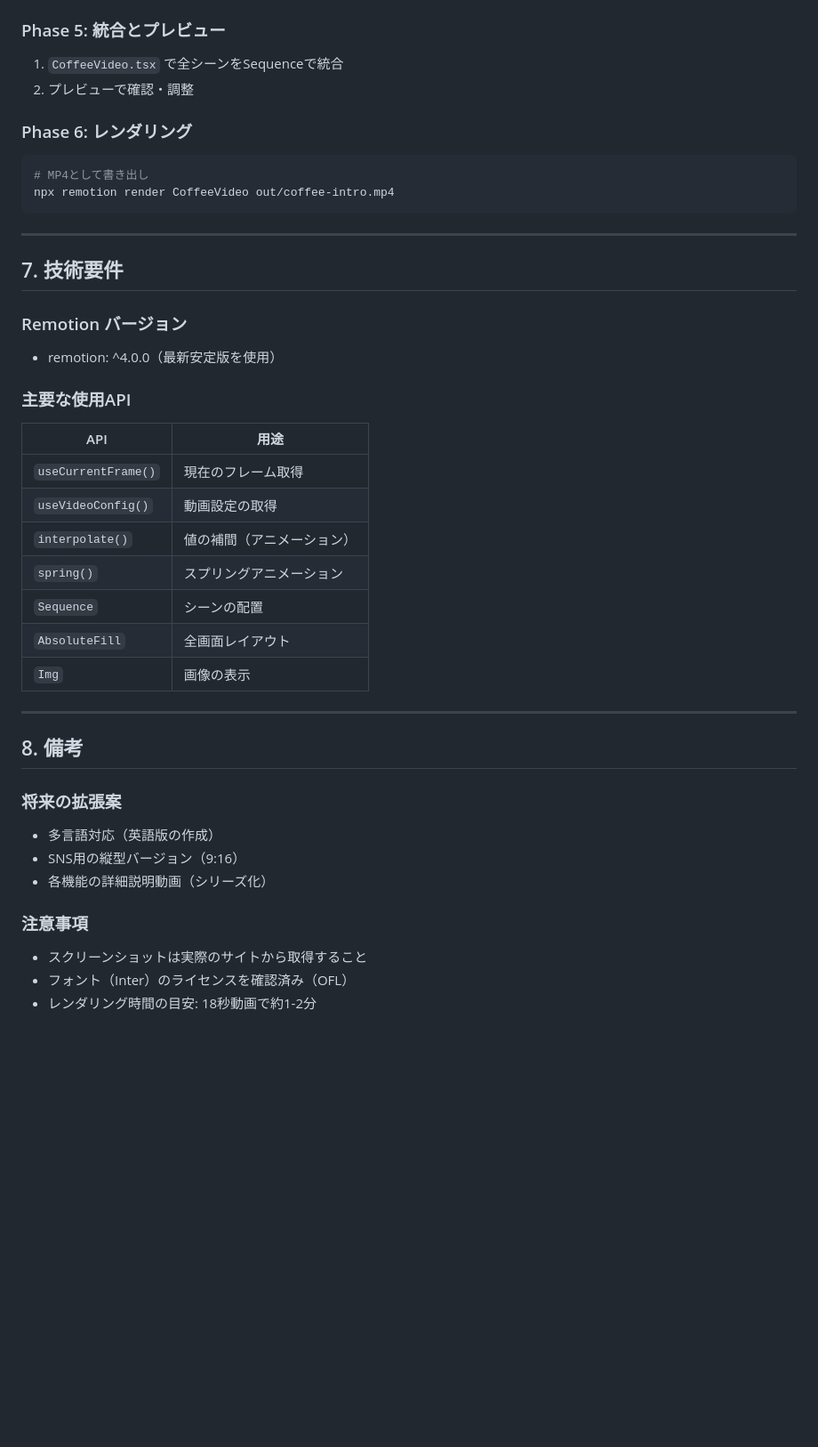
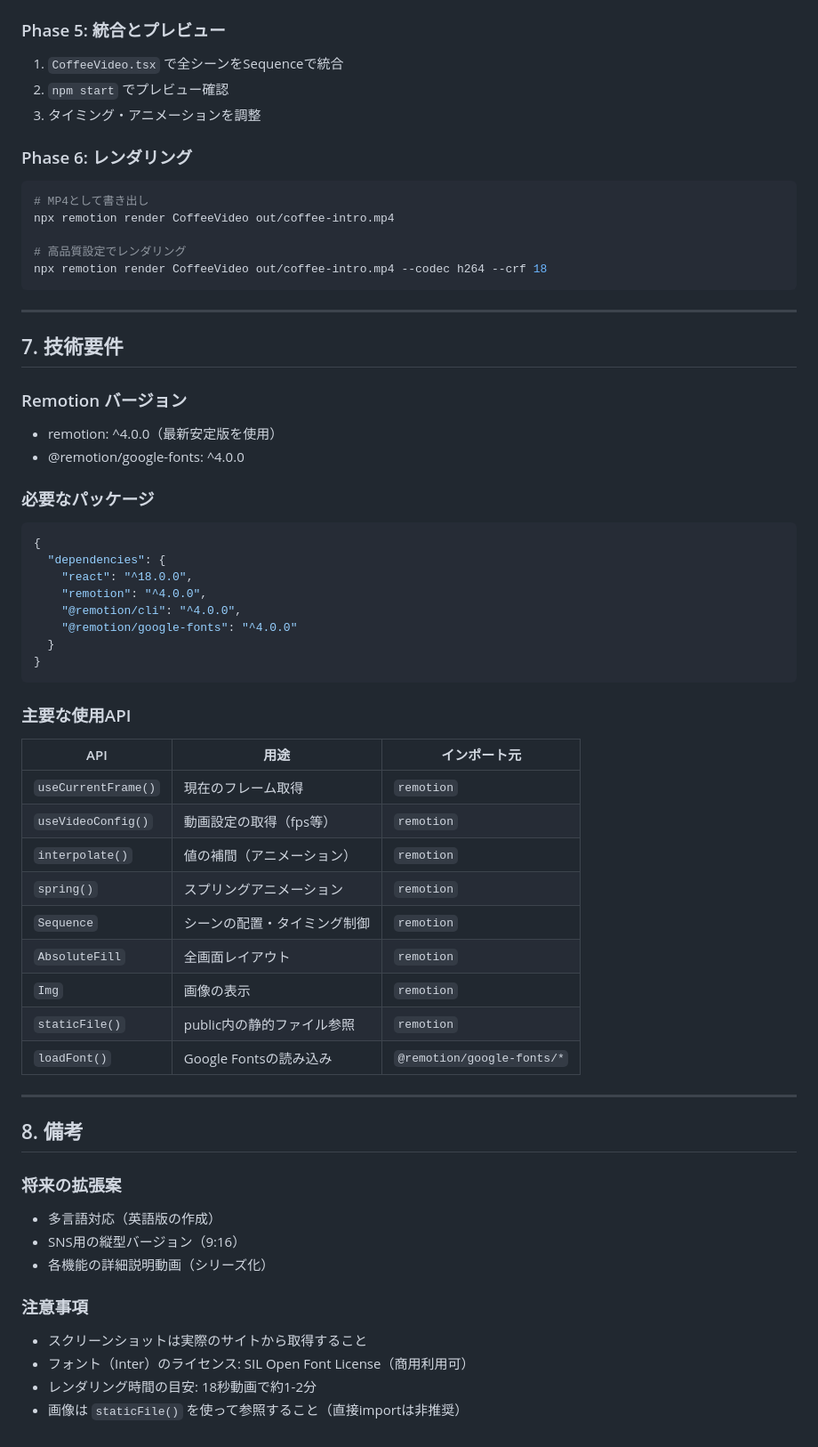
Before and after one commit to giyuu884/test_0118, a Markdown page: search_coffee/doc/video-implementation-spec.md, the part around one of its changes. Shown at 89% size. GitHub-like rendering; blank space fills up the shorter version.

````diff
--- a/search_coffee/doc/video-implementation-spec.md
+++ b/search_coffee/doc/video-implementation-spec.md
@@ -252,13 +405,17 @@ npm start
 ### Phase 5: 統合とプレビュー
 
 1. `CoffeeVideo.tsx` で全シーンをSequenceで統合
-2. プレビューで確認・調整
+2. `npm start` でプレビュー確認
+3. タイミング・アニメーションを調整
 
 ### Phase 6: レンダリング
 
 ```bash
 # MP4として書き出し
 npx remotion render CoffeeVideo out/coffee-intro.mp4
+
+# 高品質設定でレンダリング
+npx remotion render CoffeeVideo out/coffee-intro.mp4 --codec h264 --crf 18
 ```
 
 ---
@@ -267,18 +424,34 @@ npx remotion render CoffeeVideo out/coffee-intro.mp4
 
 ### Remotion バージョン
 - remotion: ^4.0.0（最新安定版を使用）
+- @remotion/google-fonts: ^4.0.0
+
+### 必要なパッケージ
+
+```json
+{
+  "dependencies": {
+    "react": "^18.0.0",
+    "remotion": "^4.0.0",
+    "@remotion/cli": "^4.0.0",
+    "@remotion/google-fonts": "^4.0.0"
+  }
+}
+```
 
 ### 主要な使用API
 
-| API | 用途 |
-|-----|------|
-| `useCurrentFrame()` | 現在のフレーム取得 |
-| `useVideoConfig()` | 動画設定の取得 |
-| `interpolate()` | 値の補間（アニメーション） |
-| `spring()` | スプリングアニメーション |
-| `Sequence` | シーンの配置 |
-| `AbsoluteFill` | 全画面レイアウト |
-| `Img` | 画像の表示 |
+| API | 用途 | インポート元 |
+|-----|------|-------------|
+| `useCurrentFrame()` | 現在のフレーム取得 | `remotion` |
+| `useVideoConfig()` | 動画設定の取得（fps等） | `remotion` |
+| `interpolate()` | 値の補間（アニメーション） | `remotion` |
+| `spring()` | スプリングアニメーション | `remotion` |
+| `Sequence` | シーンの配置・タイミング制御 | `remotion` |
+| `AbsoluteFill` | 全画面レイアウト | `remotion` |
+| `Img` | 画像の表示 | `remotion` |
+| `staticFile()` | public内の静的ファイル参照 | `remotion` |
+| `loadFont()` | Google Fontsの読み込み | `@remotion/google-fonts/*` |
 
 ---
 
@@ -291,5 +464,6 @@ npx remotion render CoffeeVideo out/coffee-intro.mp4
 
 ### 注意事項
 - スクリーンショットは実際のサイトから取得すること
-- フォント（Inter）のライセンスを確認済み（OFL）
+- フォント（Inter）のライセンス: SIL Open Font License（商用利用可）
 - レンダリング時間の目安: 18秒動画で約1-2分
+- 画像は `staticFile()` を使って参照すること（直接importは非推奨）
````
Also changed, not shown: other parts of search_coffee/doc/video-implementation-spec.md (+171 -18 lines).
